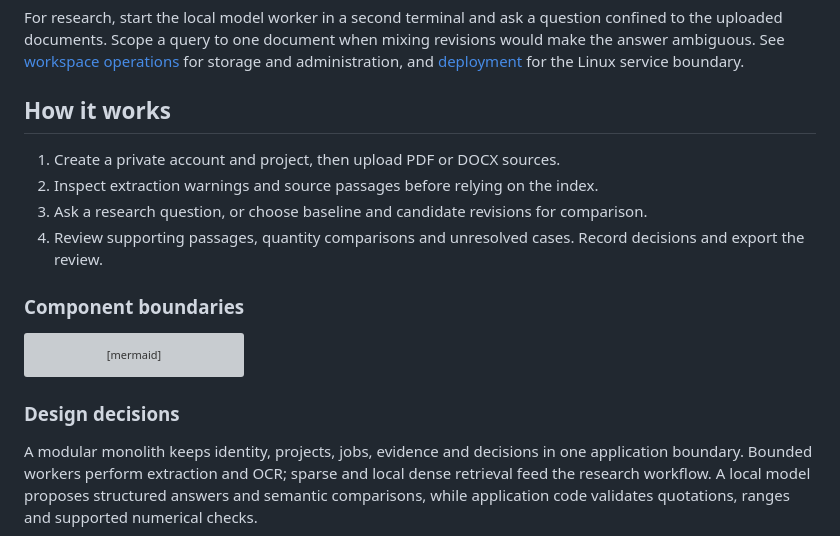
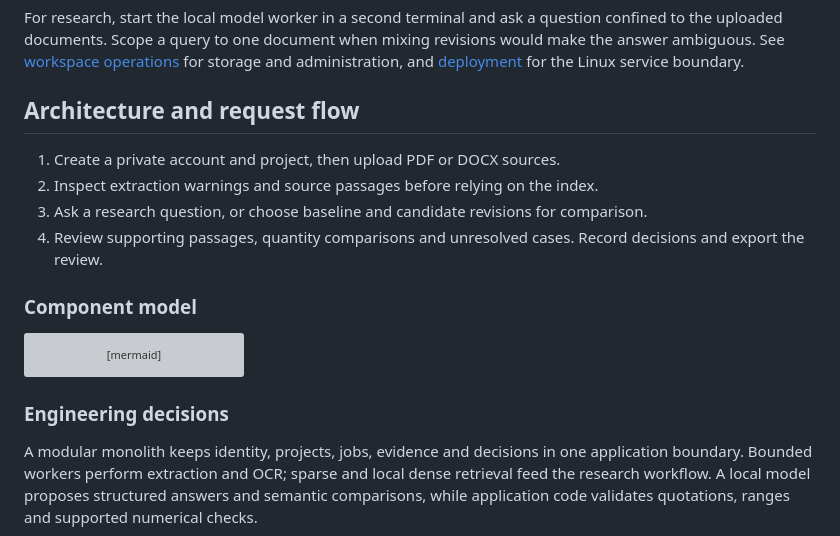
Before and after one commit to ryash14/aegis-x, a Markdown page: README.md, the part around one of its changes. Rendered like a GitHub page; grey boxes are pictures that could not be loaded.

````diff
--- a/README.md
+++ b/README.md
@@ -31,14 +47,14 @@ After signing in, create a project and upload two public or invented specificati
 
 For research, start the local model worker in a second terminal and ask a question confined to the uploaded documents. Scope a query to one document when mixing revisions would make the answer ambiguous. See [workspace operations](docs/workspace.md) for storage and administration, and [deployment](docs/deployment.md) for the Linux service boundary.
 
-## How it works
+## Architecture and request flow
 
 1. Create a private account and project, then upload PDF or DOCX sources.
 2. Inspect extraction warnings and source passages before relying on the index.
 3. Ask a research question, or choose baseline and candidate revisions for comparison.
 4. Review supporting passages, quantity comparisons and unresolved cases. Record decisions and export the review.
 
-### Component boundaries
+### Component model
 
 ```mermaid
 flowchart TB
@@ -59,7 +75,7 @@ flowchart TB
     Decisions --> Store
 ```
 
-### Design decisions
+### Engineering decisions
 
 A modular monolith keeps identity, projects, jobs, evidence and decisions in one application boundary. Bounded workers perform extraction and OCR; sparse and local dense retrieval feed the research workflow. A local model proposes structured answers and semantic comparisons, while application code validates quotations, ranges and supported numerical checks.
 
````
Also changed, not shown: other parts of README.md (+17 -1 lines), docs/screenshots/README.md (added, +13 -0 lines).
